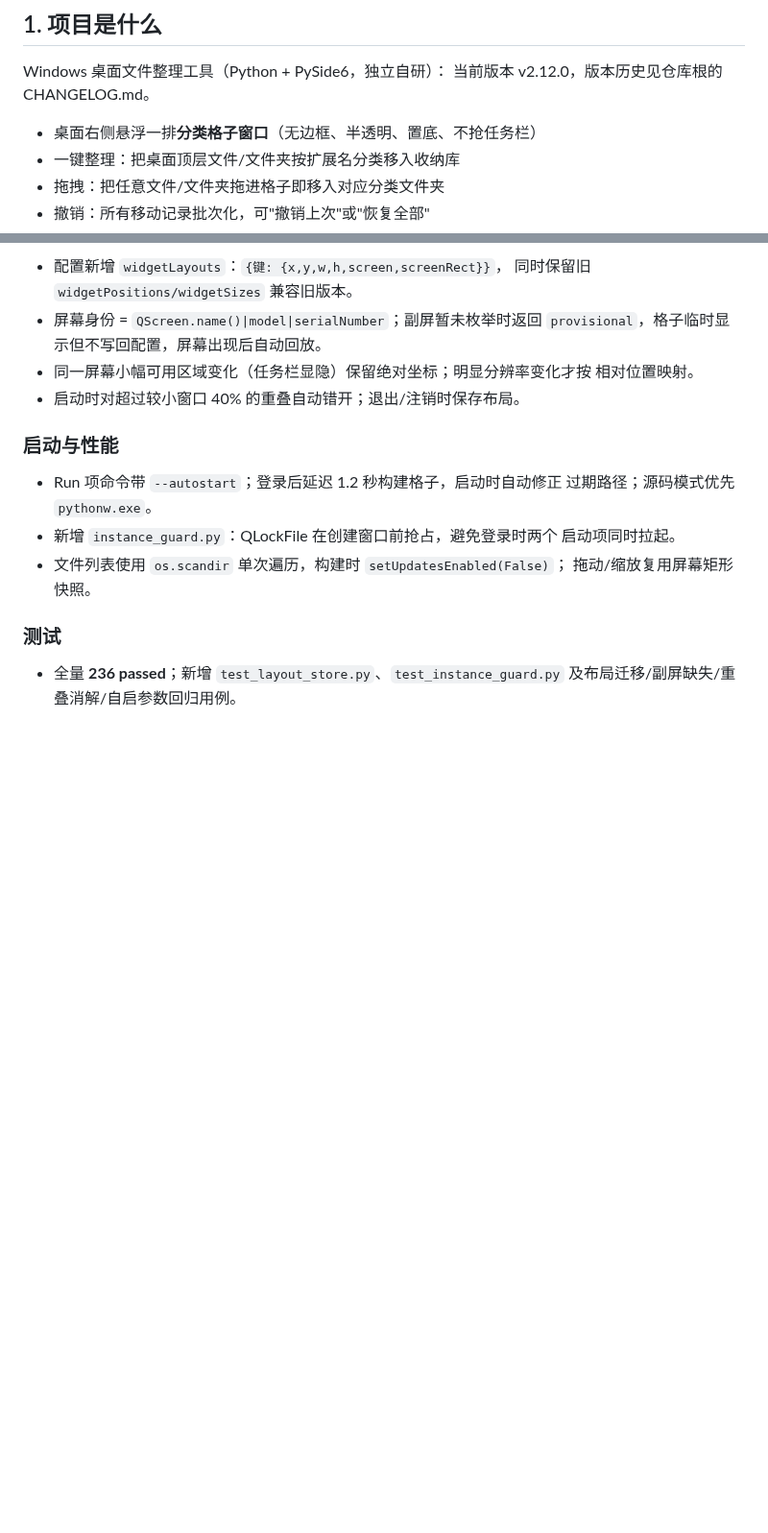
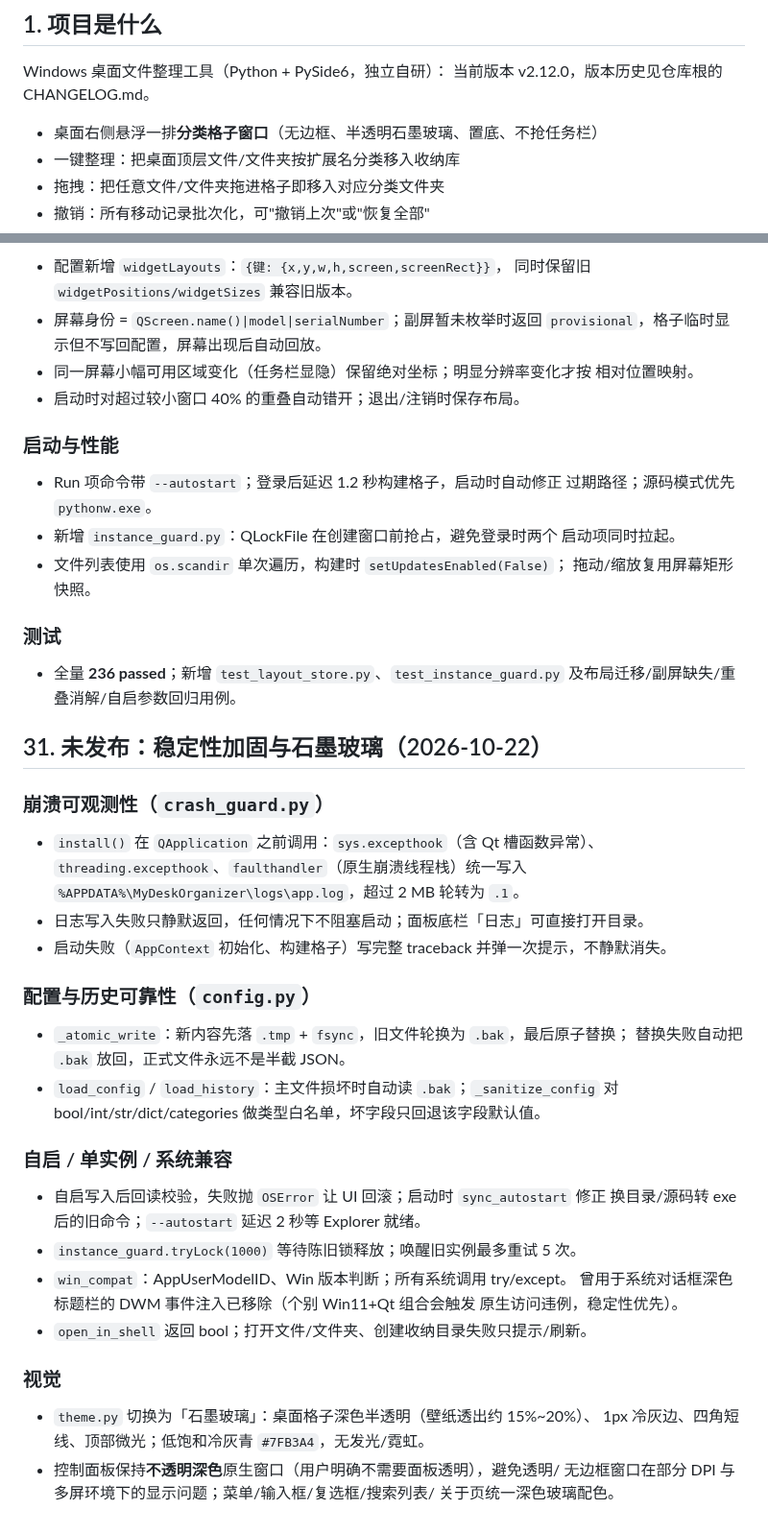
Before and after one commit to jokerXYH/desktop-organizer, a Markdown page: PROJECT.md, 2 parts joined by grey strips. Shown at 96% size. Drawn GitHub-style; blank space fills up the shorter version.

```diff
--- a/PROJECT.md
+++ b/PROJECT.md
@@ -7,7 +7,7 @@
 
 Windows 桌面文件整理工具（Python + PySide6，独立自研）：
 当前版本 v2.12.0，版本历史见仓库根的 CHANGELOG.md。
-- 桌面右侧悬浮一排**分类格子窗口**（无边框、半透明、置底、不抢任务栏）
+- 桌面右侧悬浮一排**分类格子窗口**（无边框、半透明石墨玻璃、置底、不抢任务栏）
 - 一键整理：把桌面顶层文件/文件夹按扩展名分类移入收纳库
 - 拖拽：把任意文件/文件夹拖进格子即移入对应分类文件夹
 - 撤销：所有移动记录批次化，可"撤销上次"或"恢复全部"
@@ -1068,3 +1064,38 @@ python -m pytest tests/ -q    # 期望 143 passed
 
 - 全量 **236 passed**；新增 `test_layout_store.py`、`test_instance_guard.py`
   及布局迁移/副屏缺失/重叠消解/自启参数回归用例。
+
+## 31. 未发布：稳定性加固与石墨玻璃（2026-10-22）
+
+### 崩溃可观测性（`crash_guard.py`）
+
+- `install()` 在 `QApplication` 之前调用：`sys.excepthook`（含 Qt 槽函数异常）、
+  `threading.excepthook`、`faulthandler`（原生崩溃线程栈）统一写入
+  `%APPDATA%\MyDeskOrganizer\logs\app.log`，超过 2 MB 轮转为 `.1`。
+- 日志写入失败只静默返回，任何情况下不阻塞启动；面板底栏「日志」可直接打开目录。
+- 启动失败（`AppContext` 初始化、构建格子）写完整 traceback 并弹一次提示，不静默消失。
+
+### 配置与历史可靠性（`config.py`）
+
+- `_atomic_write`：新内容先落 `.tmp` + `fsync`，旧文件轮换为 `.bak`，最后原子替换；
+  替换失败自动把 `.bak` 放回，正式文件永远不是半截 JSON。
+- `load_config` / `load_history`：主文件损坏时自动读 `.bak`；`_sanitize_config`
+  对 bool/int/str/dict/categories 做类型白名单，坏字段只回退该字段默认值。
+
+### 自启 / 单实例 / 系统兼容
+
+- 自启写入后回读校验，失败抛 `OSError` 让 UI 回滚；启动时 `sync_autostart` 修正
+  换目录/源码转 exe 后的旧命令；`--autostart` 延迟 2 秒等 Explorer 就绪。
+- `instance_guard.tryLock(1000)` 等待陈旧锁释放；唤醒旧实例最多重试 5 次。
+- `win_compat`：AppUserModelID、Win 版本判断；所有系统调用 try/except。
+  曾用于系统对话框深色标题栏的 DWM 事件注入已移除（个别 Win11+Qt 组合会触发
+  原生访问违例，稳定性优先）。
+- `open_in_shell` 返回 bool；打开文件/文件夹、创建收纳目录失败只提示/刷新。
+
+### 视觉
+
+- `theme.py` 切换为「石墨玻璃」：桌面格子深色半透明（壁纸透出约 15%~20%）、
+  1px 冷灰边、四角短线、顶部微光；低饱和冷灰青 `#7FB3A4`，无发光/霓虹。
+- 控制面板保持**不透明深色**原生窗口（用户明确不需要面板透明），避免透明/
+  无边框窗口在部分 DPI 与多屏环境下的显示问题；菜单/输入框/复选框/搜索列表/
+  关于页统一深色玻璃配色。
```
Also changed, not shown: other parts of PROJECT.md (+6 -10 lines), CHANGELOG.md (+36 -0 lines), README.md (+8 -4 lines), docs/images/compact.png, docs/images/hero.png, docs/images/menu.png, 13 other files.
